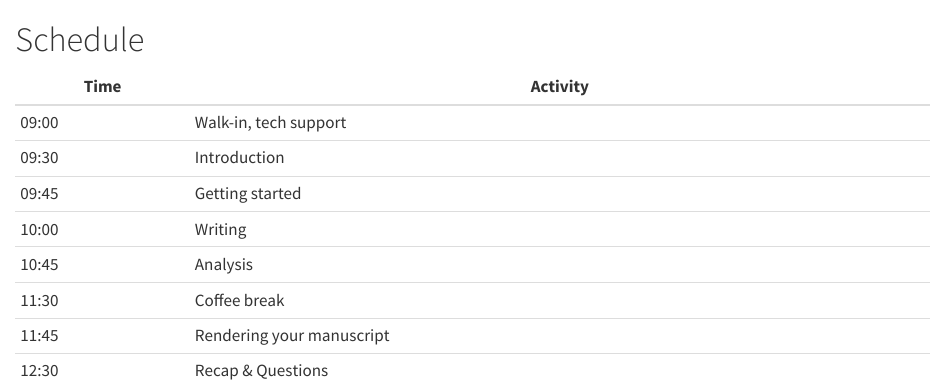
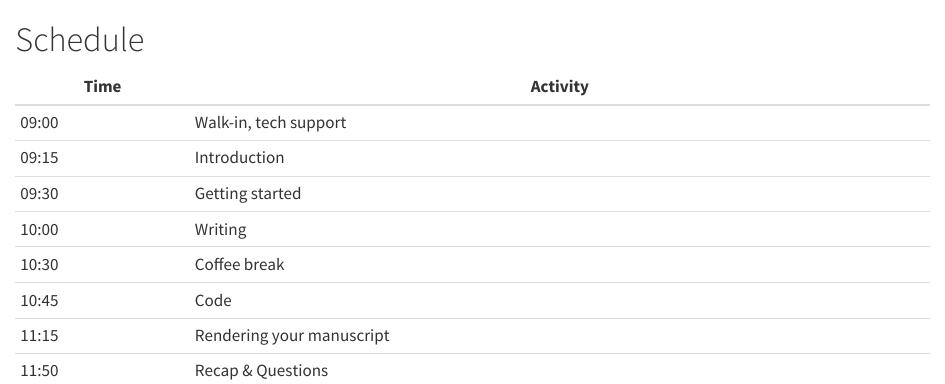
Before and after one commit to UtrechtUniversity/workshop-reproducible-manuscripts, a Quarto document (book/schedule.qmd): the page in a window 1100 px wide, from its top. Rendered offline with R 4.5, knitr and Pandoc in place of Quarto, with nearby package versions.

Commit message:
Update schedule loosely based on 1st run of workshop

```diff
--- a/book/schedule.qmd
+++ b/book/schedule.qmd
@@ -3,10 +3,10 @@
 | Time | Activity |
 |---|---|
 | 09:00 | Walk-in, tech support |
-| 09:30 | Introduction |
-| 09:45 | Getting started |
+| 09:15 | Introduction |
+| 09:30 | Getting started |
 | 10:00 | Writing |
-| 10:45 | Analysis |
-| 11:30 | Coffee break |
-| 11:45 | Rendering your manuscript |
-| 12:30 | Recap & Questions |
+| 10:30 | Coffee break |
+| 10:45 | Code |
+| 11:15 | Rendering your manuscript |
+| 11:50 | Recap & Questions |
```
